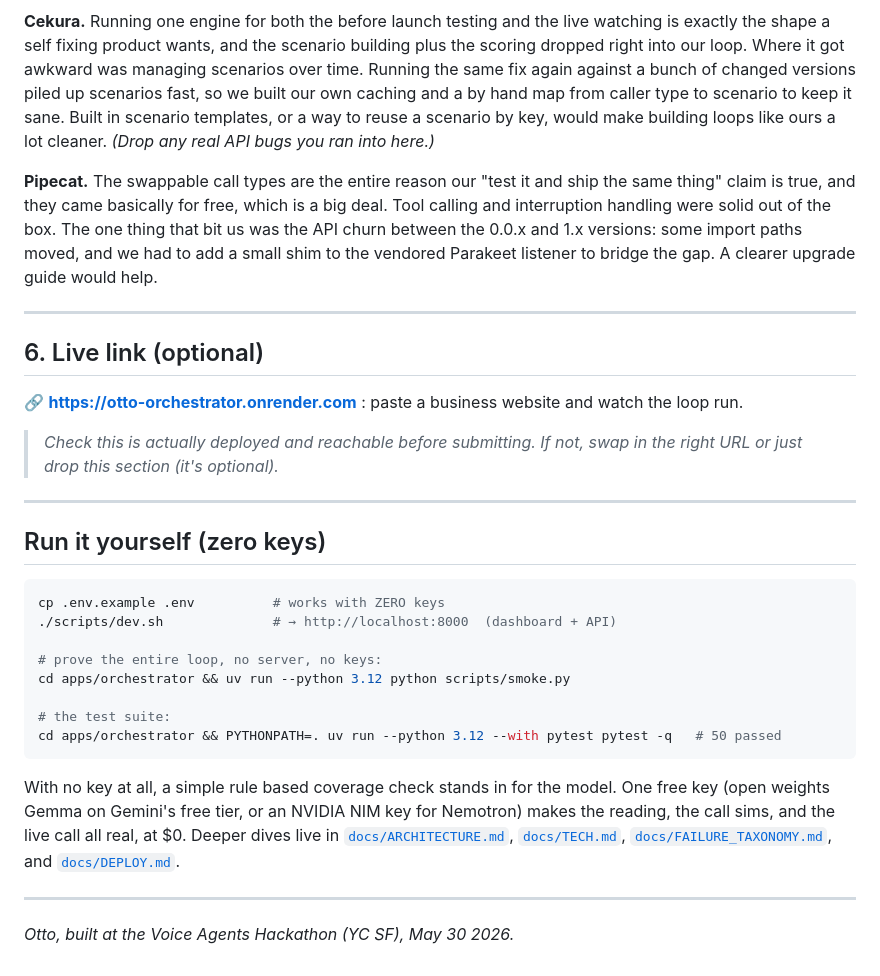
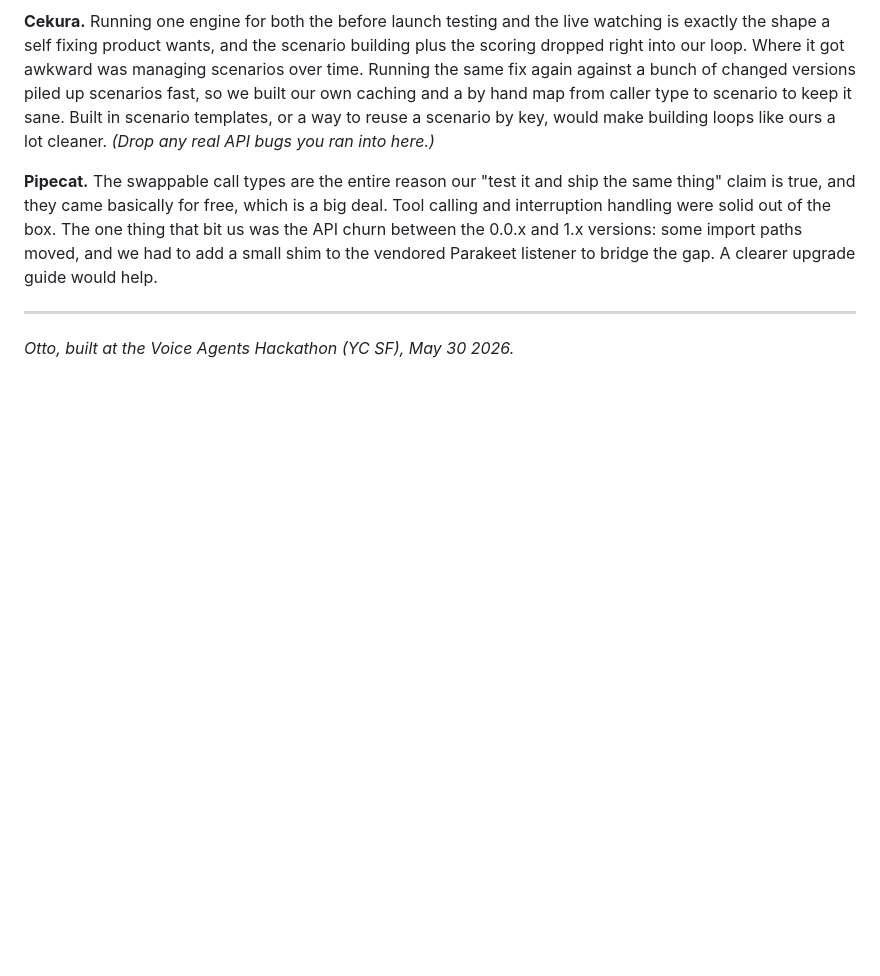
Before and after one commit to adityasingh2400/otto, a Markdown page: README.md, the part around one of its changes. GitHub-like rendering; blank space fills up the shorter version.

````diff
--- a/README.md
+++ b/README.md
@@ -346,34 +319,5 @@ listener to bridge the gap. A clearer upgrade guide would help.
 
 ---
 
-## 6. Live link (optional)
-
-🔗 **https://otto-orchestrator.onrender.com** : paste a business website and watch the loop run.
-
-> *Check this is actually deployed and reachable before submitting. If not, swap in the right URL
-> or just drop this section (it's optional).*
-
----
-
-## Run it yourself (zero keys)
-
-```bash
-cp .env.example .env          # works with ZERO keys
-./scripts/dev.sh              # → http://localhost:8000  (dashboard + API)
-
-# prove the entire loop, no server, no keys:
-cd apps/orchestrator && uv run --python 3.12 python scripts/smoke.py
-
-# the test suite:
-cd apps/orchestrator && PYTHONPATH=. uv run --python 3.12 --with pytest pytest -q   # 50 passed
-```
-
-With no key at all, a simple rule based coverage check stands in for the model. One free key (open
-weights Gemma on Gemini's free tier, or an NVIDIA NIM key for Nemotron) makes the reading, the call
-sims, and the live call all real, at $0. Deeper dives live in
-[`docs/ARCHITECTURE.md`](docs/ARCHITECTURE.md), [`docs/TECH.md`](docs/TECH.md),
-[`docs/FAILURE_TAXONOMY.md`](docs/FAILURE_TAXONOMY.md), and [`docs/DEPLOY.md`](docs/DEPLOY.md).
-
----
 
 *Otto, built at the Voice Agents Hackathon (YC SF), May 30 2026.*
````
Also changed, not shown: other parts of README.md (+1 -28 lines).
